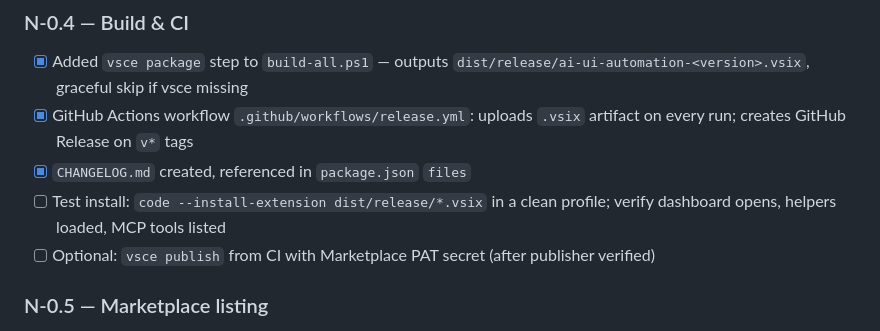
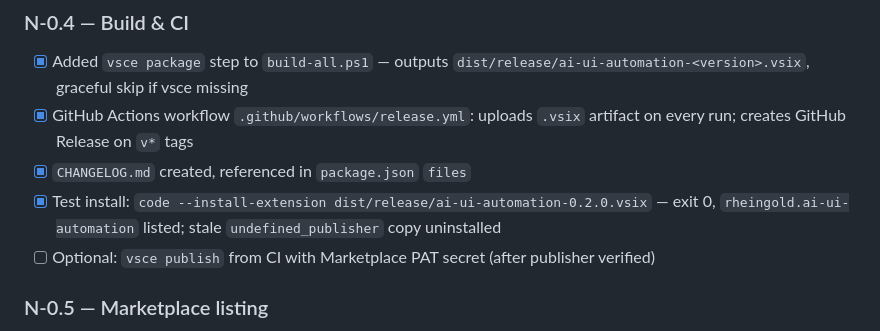
Before and after one commit to rheingold/AIAPI, a Markdown page: TODO.md, the part around the change. GitHub-like rendering.

Commit message:
chore(vsix): smoke-test install passed + uninstall stale copy
code --install-extension ai-ui-automation-0.2.0.vsix exit 0
rheingold.ai-ui-automation listed by --list-extensions
undefined_publisher.ai-ui-automation (stale) uninstalled
VS Code location: C:/Users/plachy/Documents/Dev/_ToolsVSC/Code.exe

```diff
--- a/TODO.md
+++ b/TODO.md
@@ -437,8 +437,8 @@ MCP server ALSO applies filters for defense-in-depth.
 - [x] GitHub Actions workflow `.github/workflows/release.yml`:
   uploads `.vsix` artifact on every run; creates GitHub Release on `v*` tags
 - [x] `CHANGELOG.md` created, referenced in `package.json` `files`
-- [ ] Test install: `code --install-extension dist/release/*.vsix` in a clean profile;
-  verify dashboard opens, helpers loaded, MCP tools listed
+- [x] Test install: `code --install-extension dist/release/ai-ui-automation-0.2.0.vsix` —
+  exit 0, `rheingold.ai-ui-automation` listed; stale `undefined_publisher` copy uninstalled
 - [ ] Optional: `vsce publish` from CI with Marketplace PAT secret (after publisher verified)
 
 ### N-0.5 — Marketplace listing
```
